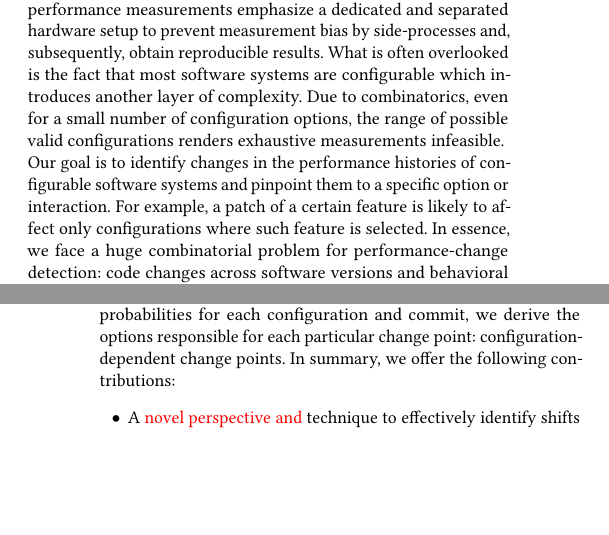
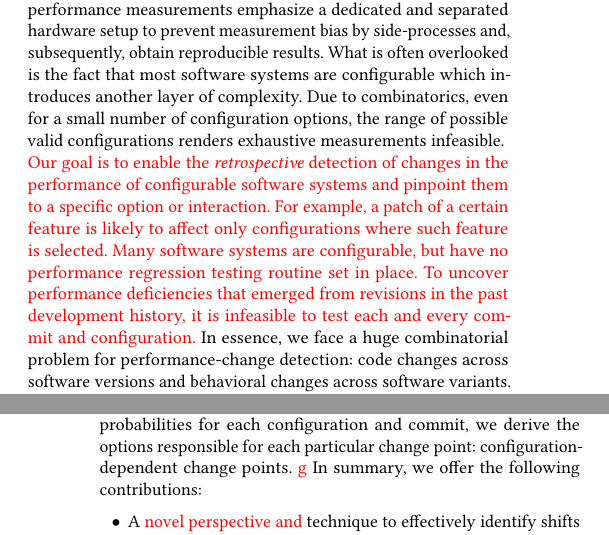
Before and after one commit to smba/changepoints-across-variants-and-versions, a LaTeX paper (paper.tex): two parts of the columns of pages 1 and 2 of 12, joined at a grey line, cut so that both start at the same text, the shorter picture padded with empty space. Compiled offline with pdfLaTeX.

Commit message:
amended introduction, now focusing on retrospective performance analysis

```diff
--- a/paper.tex
+++ b/paper.tex
@@ -201,8 +201,10 @@
 	%Most problems involving configuration options, such as finding a configuration with optimal performance~\cite{ohFindingNearoptimalConfigurations2017,nairFlash18} or estimating the influence on performance of an individual option~\cite{siegmundPredictingPerformanceAutomated2012,siegmundPerformanceinfluenceModelsHighly2015,sarkarCostEfficientSamplingPerformance,haDeepPerf2019}.
 
 	%\paragraph{\bfseries Why has it not been solved before?}
-	Our goal is to identify changes in the performance histories of configurable software systems and pinpoint them to a specific option or interaction. For example, a patch of a certain feature is likely to affect only configurations where such feature is selected.
-	In essence, we face a huge combinatorial problem for performance-change detection: code changes across software versions and behavioral changes across software variants.
+	%Our goal is to identify changes in the performance histories of configurable software systems and pinpoint them to a specific option or interaction. For example, a patch of a certain feature is likely to affect only configurations where such feature is selected.
+	%In essence, we face a huge combinatorial problem for performance-change detection: code changes across software versions and behavioral changes across software variants.
+
+	{\color{red}Our goal is to enable the \emph{retrospective} detection of changes in the performance of configurable software systems and pinpoint them to a specific option or interaction. For example, a patch of a certain feature is likely to affect only configurations where such feature is selected. Many software systems are configurable, but have no performance regression testing routine set in place. To uncover performance deficiencies that emerged from revisions in the past development history, it is infeasible to test each and every commit and configuration.} In essence, we face a huge combinatorial problem for performance-change detection: code changes across software versions and behavioral changes across software variants.
 	Our problem arises along two dimensions: time (versions) and configuration space (variants).
 	\emph{First}, we aim at finding performance changes in software performance from one version to another.
 	The detection of such changes is referred to as \emph{change point detection} and is a recurring theme in temporal analysis.
@@ -230,8 +232,7 @@
 	Next, we leverage similarities in the performance histories of configurations that share common options.
 	Since we sample the commits for each configuration independently, for each change point, we obtain many estimations using measurements of different commits.
 	Overall, this allows us to obtain more accurate estimations of performance-changing commits with tractable effort.
-	Based on a mapping from configurations to predicted change point probabilities for each configuration and commit, we derive the options responsible for each particular change point: configuration-dependent change points.
-	%\paragraph{\bfseries What are our contributions?}
+	Based on a mapping from configurations to predicted change point probabilities for each configuration and commit, we derive the options responsible for each particular change point: configuration-dependent change points. {\color{red}g}
 	In summary, we offer the following contributions:
 	\begin{itemize}
 		\item A {\color{red}novel perspective and} technique to effectively identify shifts in performance of configurable software systems. We are able to pinpoint causative commits and affected configuration options with high accuracy and tractable effort.
```
